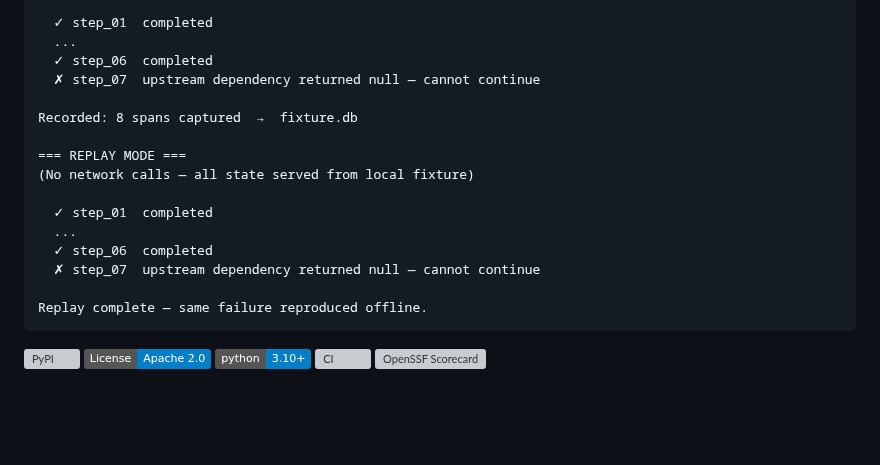
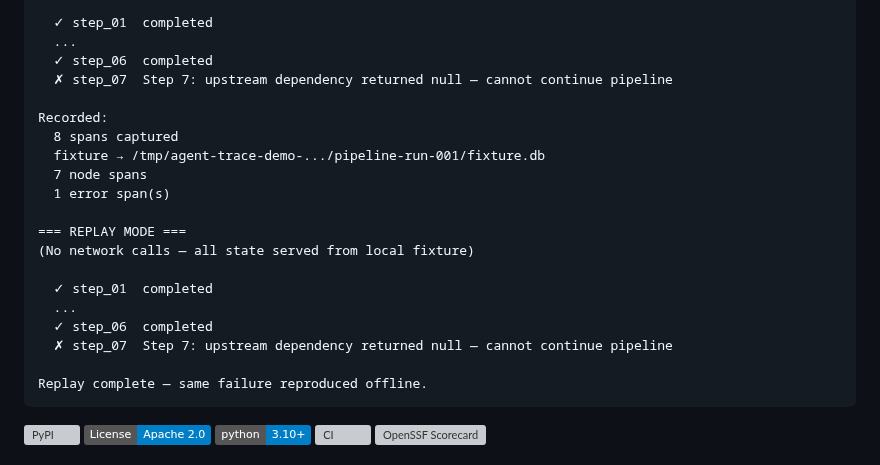
Before and after one commit to RudrenduPaul/agent-observability, a Markdown page: README.md, the part around the change. GitHub-like rendering; badges without logos; blank space fills up the shorter version; grey boxes are pictures that could not be loaded.

Commit message:
docs: fix demo output block to match actual script output
Error message now includes 'Step 7:' prefix and 'pipeline' suffix as printed.
Recorded section is multi-line matching the actual print statements.

Built by Rudrendu Paul, developed with Claude Code

````diff
--- a/README.md
+++ b/README.md
@@ -12,9 +12,13 @@ Running 12-step pipeline  (will fail at step 7)
   ✓ step_01  completed
   ...
   ✓ step_06  completed
-  ✗ step_07  upstream dependency returned null — cannot continue
+  ✗ step_07  Step 7: upstream dependency returned null — cannot continue pipeline
 
-Recorded: 8 spans captured  →  fixture.db
+Recorded:
+  8 spans captured
+  fixture → /tmp/agent-trace-demo-.../pipeline-run-001/fixture.db
+  7 node spans
+  1 error span(s)
 
 === REPLAY MODE ===
 (No network calls — all state served from local fixture)
@@ -22,7 +26,7 @@ Recorded: 8 spans captured  →  fixture.db
   ✓ step_01  completed
   ...
   ✓ step_06  completed
-  ✗ step_07  upstream dependency returned null — cannot continue
+  ✗ step_07  Step 7: upstream dependency returned null — cannot continue pipeline
 
 Replay complete — same failure reproduced offline.
 ```
````
